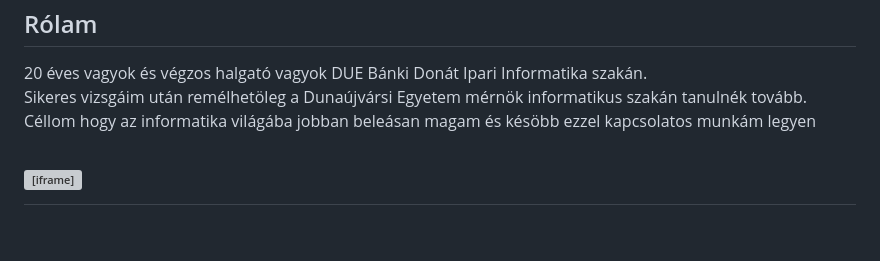
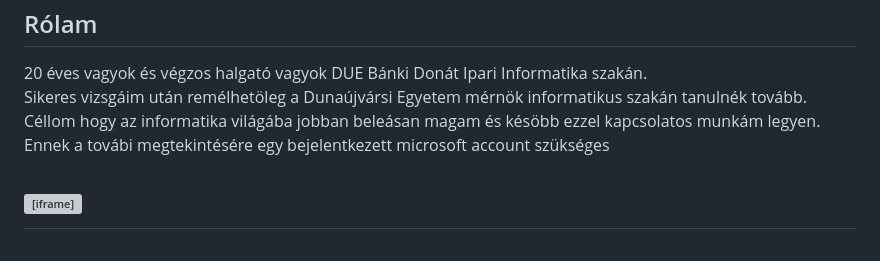
Before and after one commit to lukacsilevu-blip/lukacsilevu-blip.github.io, a Markdown page: README.md, the part around the change. Rendered like a GitHub page; grey boxes are pictures that could not be loaded.

```diff
--- a/README.md
+++ b/README.md
@@ -32,7 +32,8 @@
             <h2>Rólam</h2>
             <p>20 éves vagyok és végzos halgató vagyok DUE Bánki Donát Ipari Informatika szakán. <br>
 			Sikeres vizsgáim után remélhetöleg a Dunaújvársi Egyetem mérnök informatikus szakán tanulnék tovább. <br>
-			Céllom hogy az informatika világába jobban beleásan magam és késöbb ezzel kapcsolatos munkám legyen </p>
+			Céllom hogy az informatika világába jobban beleásan magam és késöbb ezzel kapcsolatos munkám legyen. <br>
+			Ennek a továbi megtekintésére egy bejelentkezett microsoft account szükséges </p> </section>
 <section id="page2"><h1><iframe src="https://dufoffice365-my.sharepoint.com/personal/72559457133_tanulo_bankisuli_hu/_layouts/15/Doc.aspx?sourcedoc={1818de0f-6f13-45ca-997e-28cd1ac03c8b}&amp;action=embedview" width="680px" height="460px" frameborder="0" title="PowerPoint Viewer">This is an embedded <a target="_blank" href="https://office.com">Microsoft Office</a> document, powered by <a target="_blank" href="https://office.com/webapps">Office</a>.</iframe></h1></section>
 <section id="page3"><h1><iframe src="https://dufoffice365-my.sharepoint.com/personal/72559457133_tanulo_bankisuli_hu/_layouts/15/Doc.aspx?sourcedoc={cd7fa646-bae5-47d5-a854-9f636db98310}&amp;action=embedview" width="680px" height="460px" frameborder="0" title="PowerPoint Viewer">This is an embedded <a target="_blank" href="https://office.com">Microsoft Office</a> document, powered by <a target="_blank" href="https://office.com/webapps">Office</a>.</iframe></h1></section>
 <section id="page4"><h1><iframe src="https://dufoffice365-my.sharepoint.com/personal/72559457133_tanulo_bankisuli_hu/_layouts/15/Doc.aspx?sourcedoc={9a1dd116-9d63-4ac4-a01e-d58ecf96b743}&amp;action=embedview" width="680px" height="480px" frameborder="0" title="PowerPoint Viewer">This is an embedded <a target="_blank" href="https://office.com">Microsoft Office</a> document, powered by <a target="_blank" href="https://office.com/webapps">Office</a>.</iframe></h1></section>
```
